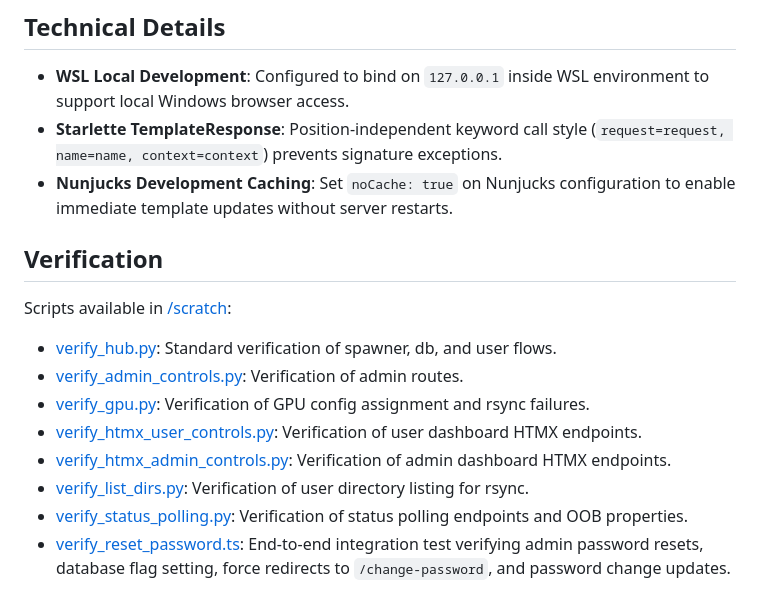
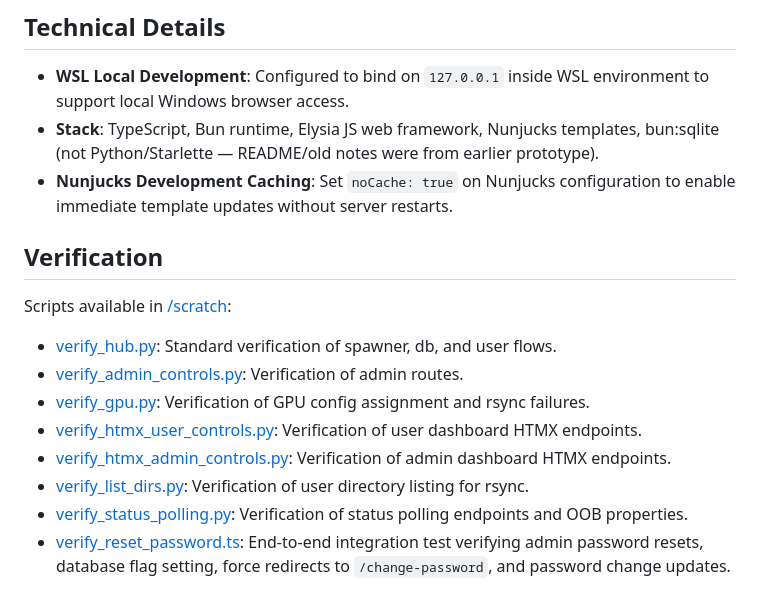
Before and after one commit to cusniwtt/hubjupylab, a Markdown page: AGENTS.md, the part around one of its changes. GitHub-like rendering.

```diff
--- a/AGENTS.md
+++ b/AGENTS.md
@@ -65,7 +65,7 @@ Agent log documenting changes, design choices, and workspace status for pair-pro
 ## Technical Details
 
 - **WSL Local Development**: Configured to bind on `127.0.0.1` inside WSL environment to support local Windows browser access.
-- **Starlette TemplateResponse**: Position-independent keyword call style (`request=request, name=name, context=context`) prevents signature exceptions.
+- **Stack**: TypeScript, Bun runtime, Elysia JS web framework, Nunjucks templates, bun:sqlite (not Python/Starlette — README/old notes were from earlier prototype).
 - **Nunjucks Development Caching**: Set `noCache: true` on Nunjucks configuration to enable immediate template updates without server restarts.
 
 ## Verification
```
Also changed, not shown: other parts of AGENTS.md (+9 -9 lines), README.md (+28 -31 lines).
